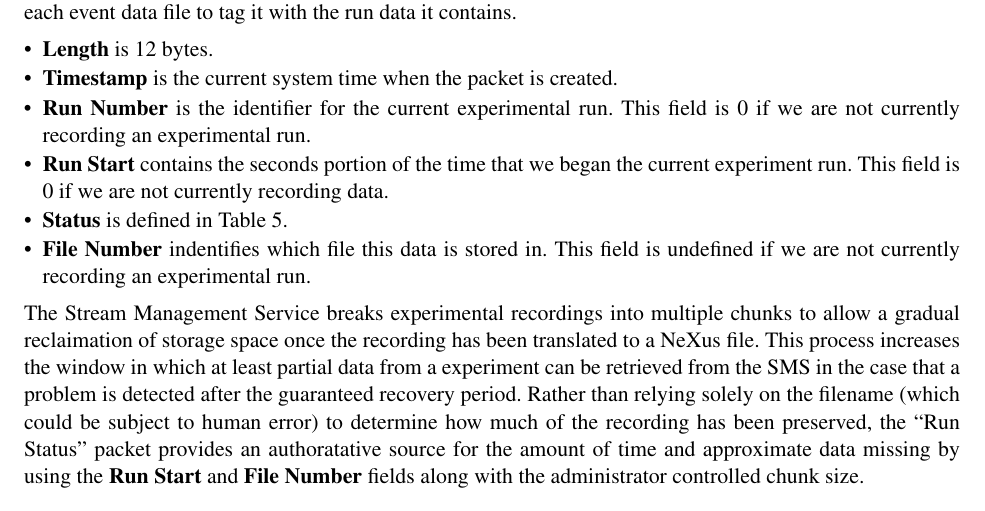
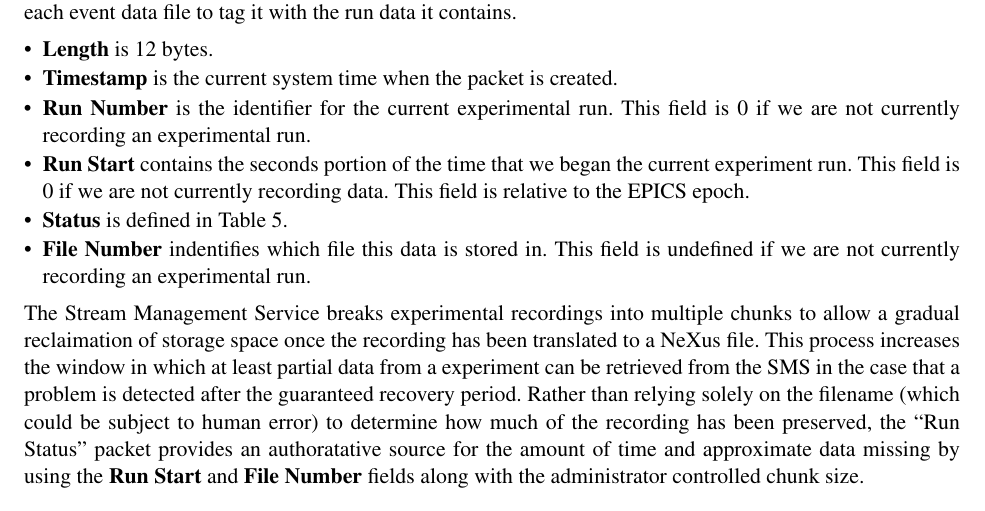
Before and after one commit to ADARA-Neutrons/adara, a LaTeX document (1_Network_Protocol/standalone.tex, which reads 1_Network_Protocol/component.tex): part of page 17 of 32, cut so that both start at the same text. Compiled offline with pdfLaTeX; a LaTeX package or settings file that is missing is left out.

Commit message:
Clarify the time base for run start

```diff
--- a/1_Network_Protocol/component.tex
+++ b/1_Network_Protocol/component.tex
@@ -1020,7 +1020,7 @@ each event data file to tag it with the run data it contains.
 field is 0 if we are not currently recording an experimental run.
 \item{\bf Run Start} contains the seconds portion of the time that we began
 the current experiment run. This field is 0 if we are not currently recording
-data.
+data. This field is relative to the EPICS epoch.
 \item{\bf Status} is defined in Table~\ref{table:protocol_run_status_values}.
 \item{\bf File Number} indentifies which file this data is stored in. This
 field is undefined if we are not currently recording an experimental run.
```
